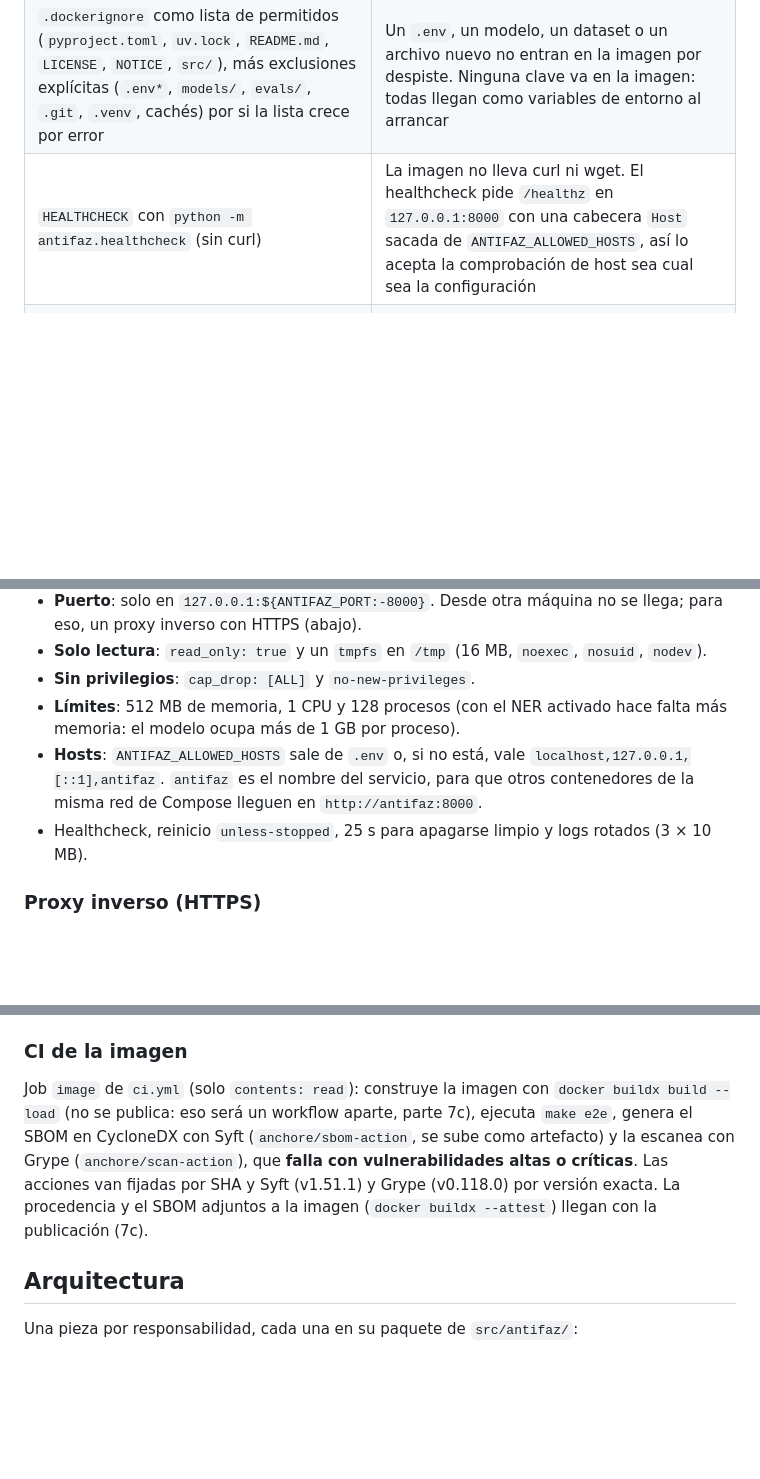
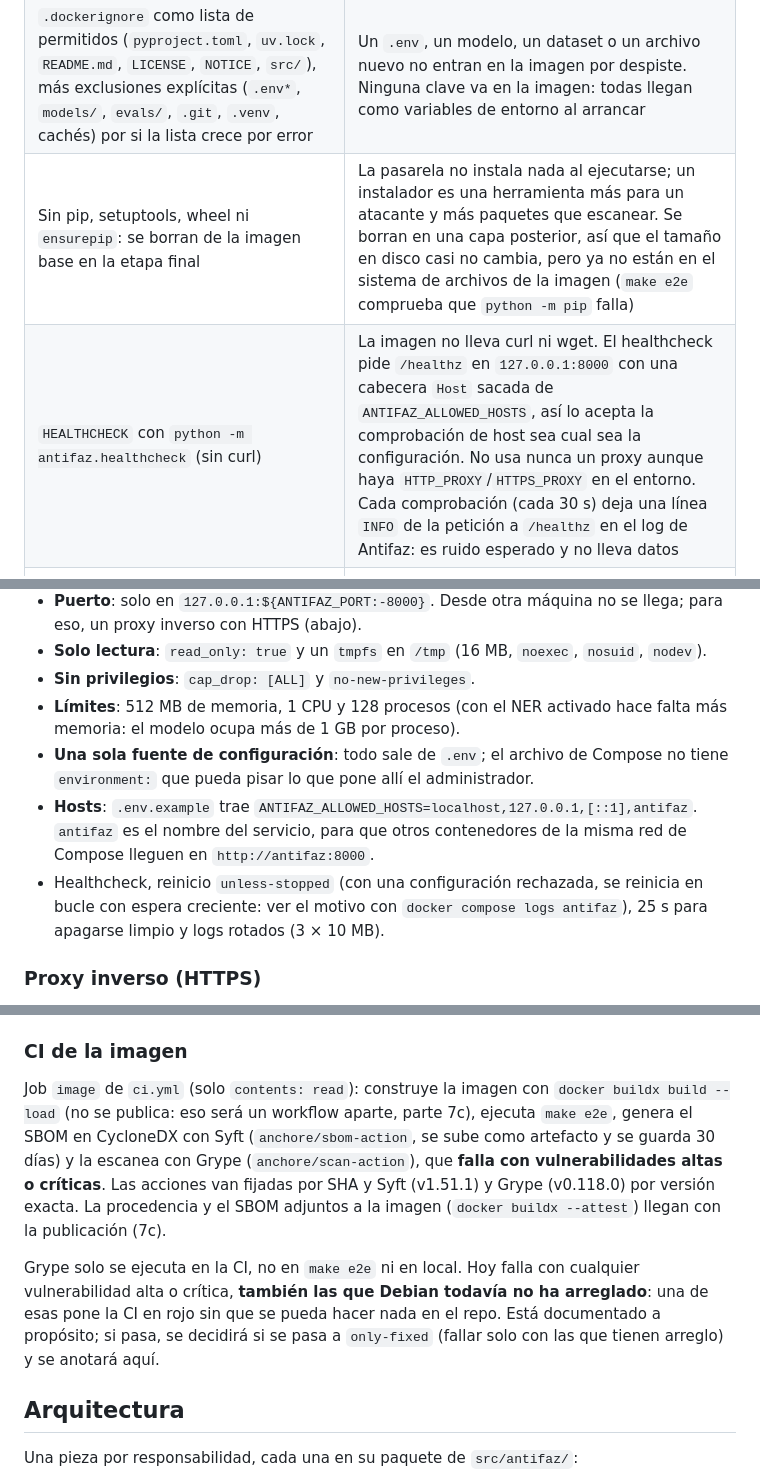
Before and after one commit to miquel-moreno/antifaz, a Markdown page: docs/TECNICO.md, 3 parts joined by grey strips. Rendered like a GitHub page; blank space fills up the shorter version.

```diff
--- a/docs/TECNICO.md
+++ b/docs/TECNICO.md
@@ -40,7 +40,8 @@ Comprobado el 2026-10-01 desde un clon limpio (Docker 29.8, Compose 5.5). Con lo
 | Usuario fijo sin privilegios `10001:10001`, sin home ni shell de login | Si alguien consigue ejecutar código dentro, no es root. El UID fijo permite usarlo en `securityContext` de Kubernetes |
 | El virtualenv es de root y no se puede escribir; bytecode compilado al construir y `PYTHONDONTWRITEBYTECODE=1` | Nada se escribe en tiempo de ejecución: la imagen funciona con el sistema de archivos de solo lectura |
 | `.dockerignore` como lista de permitidos (`pyproject.toml`, `uv.lock`, `README.md`, `LICENSE`, `NOTICE`, `src/`), más exclusiones explícitas (`.env*`, `models/`, `evals/`, `.git`, `.venv`, cachés) por si la lista crece por error | Un `.env`, un modelo, un dataset o un archivo nuevo no entran en la imagen por despiste. Ninguna clave va en la imagen: todas llegan como variables de entorno al arrancar |
-| `HEALTHCHECK` con `python -m antifaz.healthcheck` (sin curl) | La imagen no lleva curl ni wget. El healthcheck pide `/healthz` en `127.0.0.1:8000` con una cabecera `Host` sacada de `ANTIFAZ_ALLOWED_HOSTS`, así lo acepta la comprobación de host sea cual sea la configuración |
+| Sin pip, setuptools, wheel ni `ensurepip`: se borran de la imagen base en la etapa final | La pasarela no instala nada al ejecutarse; un instalador es una herramienta más para un atacante y más paquetes que escanear. Se borran en una capa posterior, así que el tamaño en disco casi no cambia, pero ya no están en el sistema de archivos de la imagen (`make e2e` comprueba que `python -m pip` falla) |
+| `HEALTHCHECK` con `python -m antifaz.healthcheck` (sin curl) | La imagen no lleva curl ni wget. El healthcheck pide `/healthz` en `127.0.0.1:8000` con una cabecera `Host` sacada de `ANTIFAZ_ALLOWED_HOSTS`, así lo acepta la comprobación de host sea cual sea la configuración. No usa nunca un proxy aunque haya `HTTP_PROXY`/`HTTPS_PROXY` en el entorno. Cada comprobación (cada 30 s) deja una línea `INFO` de la petición a `/healthz` en el log de Antifaz: es ruido esperado y no lleva datos |
 | `uvicorn --factory antifaz.api.app:create_app --no-access-log --no-proxy-headers --no-server-header` | La app se construye al arrancar, así una configuración insegura impide arrancar. Sin log de acceso de uvicorn (Antifaz tiene el suyo, sin datos). `X-Forwarded-*` se ignoran: ver "Proxy inverso" |
 
 Tamaño medido el 2026-10-01: **244,7 MB** en disco según `docker image inspect` (la base `python:3.12-slim` ya ocupa 177 MB; el virtualenv, 51 MB) y **57,6 MB comprimida**. `make e2e` lo vuelve a medir en cada ejecución y falla por encima de 300 MB.
@@ -54,8 +55,9 @@ Tamaño medido el 2026-10-01: **244,7 MB** en disco según `docker image inspect
 - **Solo lectura**: `read_only: true` y un `tmpfs` en `/tmp` (16 MB, `noexec`, `nosuid`, `nodev`).
 - **Sin privilegios**: `cap_drop: [ALL]` y `no-new-privileges`.
 - **Límites**: 512 MB de memoria, 1 CPU y 128 procesos (con el NER activado hace falta más memoria: el modelo ocupa más de 1 GB por proceso).
-- **Hosts**: `ANTIFAZ_ALLOWED_HOSTS` sale de `.env` o, si no está, vale `localhost,127.0.0.1,[::1],antifaz`. `antifaz` es el nombre del servicio, para que otros contenedores de la misma red de Compose lleguen en `http://antifaz:8000`.
-- Healthcheck, reinicio `unless-stopped`, 25 s para apagarse limpio y logs rotados (3 × 10 MB).
+- **Una sola fuente de configuración**: todo sale de `.env`; el archivo de Compose no tiene `environment:` que pueda pisar lo que pone allí el administrador.
+- **Hosts**: `.env.example` trae `ANTIFAZ_ALLOWED_HOSTS=localhost,127.0.0.1,[::1],antifaz`. `antifaz` es el nombre del servicio, para que otros contenedores de la misma red de Compose lleguen en `http://antifaz:8000`.
+- Healthcheck, reinicio `unless-stopped` (con una configuración rechazada, se reinicia en bucle con espera creciente: ver el motivo con `docker compose logs antifaz`), 25 s para apagarse limpio y logs rotados (3 × 10 MB).
 
 ### Proxy inverso (HTTPS)
 
@@ -80,7 +82,9 @@ Los mismos puntos de la imagen y de Compose (digest, usuario, healthcheck, `.doc
 
 ### CI de la imagen
 
-Job `image` de `ci.yml` (solo `contents: read`): construye la imagen con `docker buildx build --load` (no se publica: eso será un workflow aparte, parte 7c), ejecuta `make e2e`, genera el SBOM en CycloneDX con Syft (`anchore/sbom-action`, se sube como artefacto) y la escanea con Grype (`anchore/scan-action`), que **falla con vulnerabilidades altas o críticas**. Las acciones van fijadas por SHA y Syft (v1.51.1) y Grype (v0.118.0) por versión exacta. La procedencia y el SBOM adjuntos a la imagen (`docker buildx --attest`) llegan con la publicación (7c).
+Job `image` de `ci.yml` (solo `contents: read`): construye la imagen con `docker buildx build --load` (no se publica: eso será un workflow aparte, parte 7c), ejecuta `make e2e`, genera el SBOM en CycloneDX con Syft (`anchore/sbom-action`, se sube como artefacto y se guarda 30 días) y la escanea con Grype (`anchore/scan-action`), que **falla con vulnerabilidades altas o críticas**. Las acciones van fijadas por SHA y Syft (v1.51.1) y Grype (v0.118.0) por versión exacta. La procedencia y el SBOM adjuntos a la imagen (`docker buildx --attest`) llegan con la publicación (7c).
+
+Grype solo se ejecuta en la CI, no en `make e2e` ni en local. Hoy falla con cualquier vulnerabilidad alta o crítica, **también las que Debian todavía no ha arreglado**: una de esas pone la CI en rojo sin que se pueda hacer nada en el repo. Está documentado a propósito; si pasa, se decidirá si se pasa a `only-fixed` (fallar solo con las que tienen arreglo) y se anotará aquí.
 
 ## Arquitectura
 
```
Also changed, not shown: other parts of docs/TECNICO.md (+3 -3 lines), CHANGELOG.md (+3 -3 lines), docs/licencias.md (+13 -2 lines).
